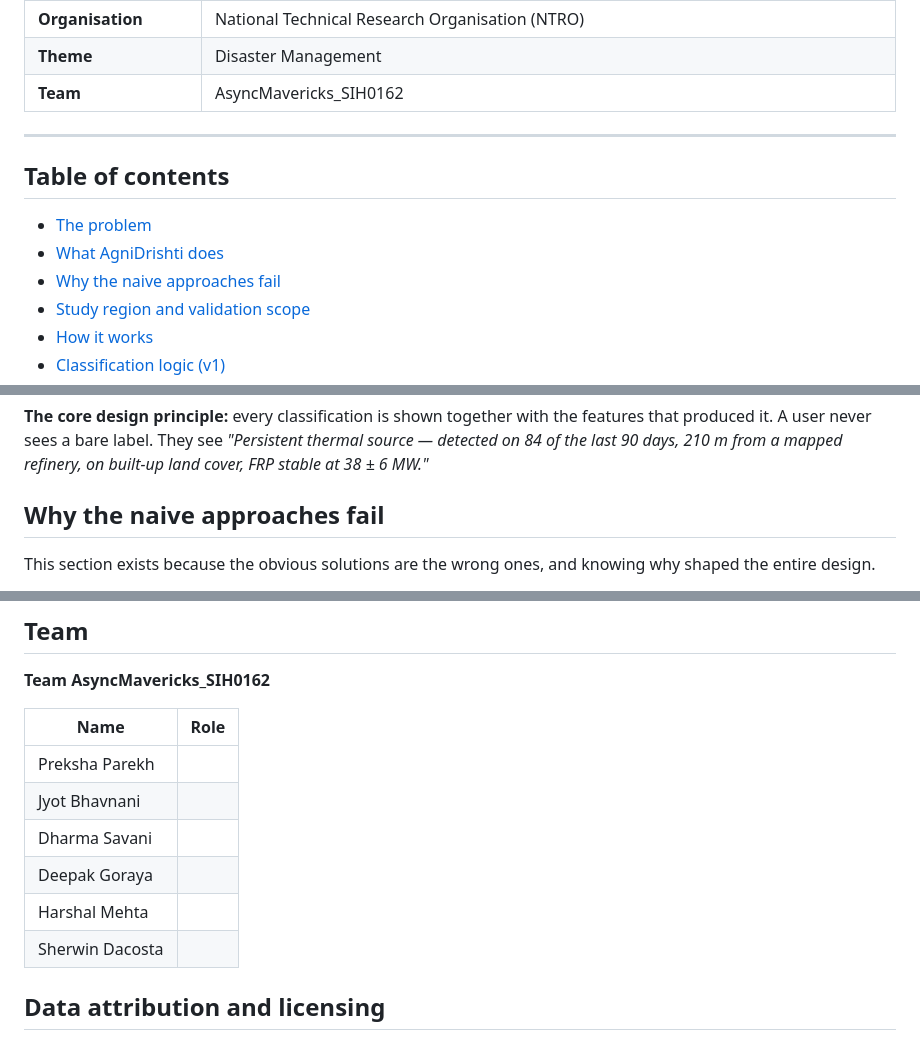
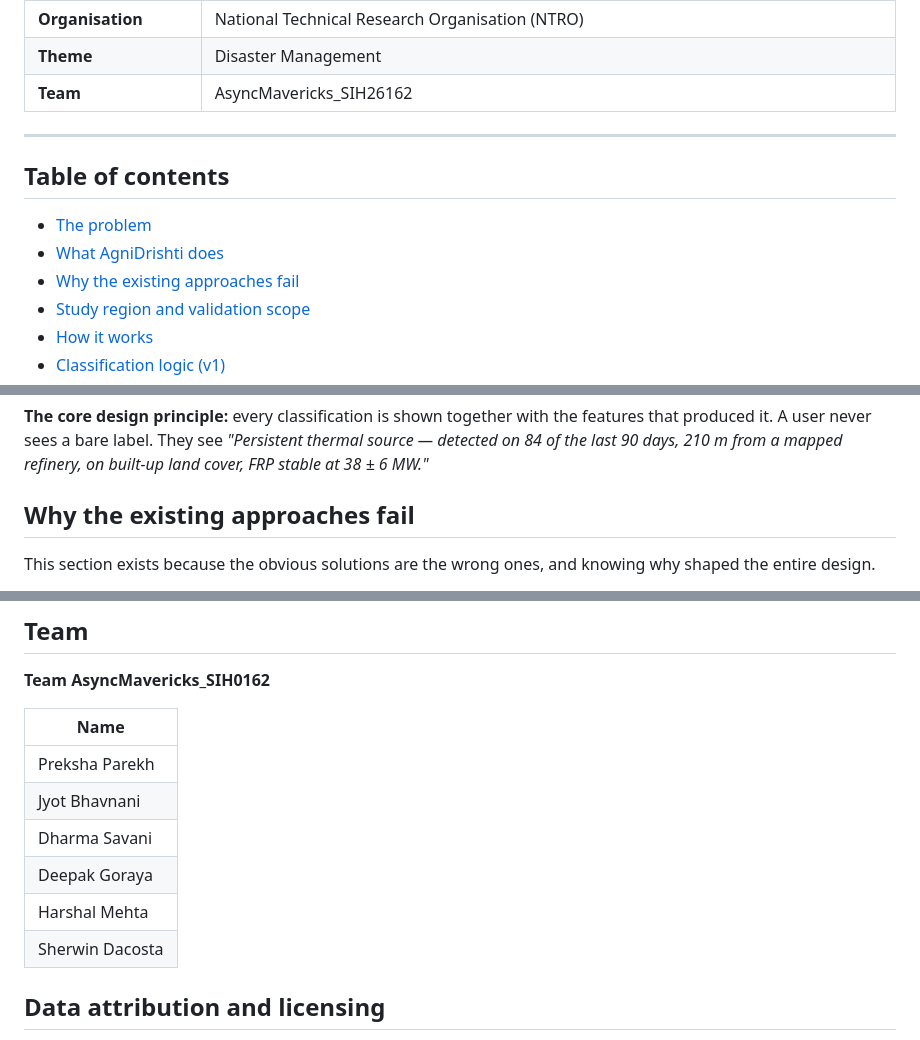
Before and after one commit to prekshaparekh/SIH26162_AgniDrishti, a Markdown page: README.md, 3 parts joined by grey strips. Drawn GitHub-style.

```diff
--- a/README.md
+++ b/README.md
@@ -16,7 +16,7 @@
 | **Title** | AI-Based Detection and Classification of Industrial Fires and Persistent Thermal Sources Using NASA FIRMS, OSM & Satellite Data |
 | **Organisation** | National Technical Research Organisation (NTRO) |
 | **Theme** | Disaster Management |
-| **Team** | AsyncMavericks_SIH0162 |
+| **Team** | AsyncMavericks_SIH26162 |
 
 ---
 
@@ -25,7 +25,7 @@
 
 - [The problem](#the-problem)
 - [What AgniDrishti does](#what-agnidrishti-does)
-- [Why the naive approaches fail](#why-the-naive-approaches-fail)
+- [Why the existing approaches fail](#why-the-existing-approaches-fail)
 - [Study region and validation scope](#study-region-and-validation-scope)
 - [How it works](#how-it-works)
 - [Classification logic (v1)](#classification-logic-v1)
@@ -82,7 +82,7 @@ time-series analytics.
 it. A user never sees a bare label. They see *"Persistent thermal source — detected on 84 of the last
 90 days, 210 m from a mapped refinery, on built-up land cover, FRP stable at 38 ± 6 MW."*
 
-## Why the naive approaches fail
+## Why the existing approaches fail
 
 This section exists because the obvious solutions are the wrong ones, and knowing why shaped the
 entire design.
@@ -589,14 +589,14 @@ limits are hidden.
 
 <!-- FILL IN: roles for each member -->
 
-| Name | Role |
-|---|---|
-| Preksha Parekh | |
-| Jyot Bhavnani | |
-| Dharma Savani | |
-| Deepak Goraya | |
-| Harshal Mehta | |
-| Sherwin Dacosta | |
+| Name |
+|---|
+| Preksha Parekh |
+| Jyot Bhavnani |
+| Dharma Savani |
+| Deepak Goraya |
+| Harshal Mehta |
+| Sherwin Dacosta |
 
 ## Data attribution and licensing
 
```
